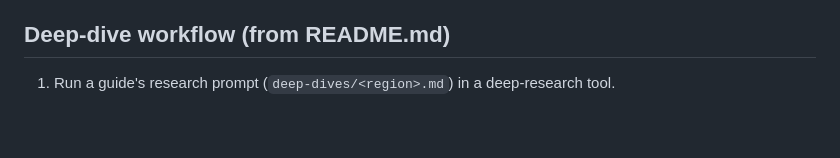
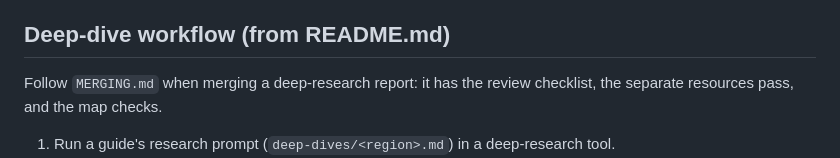
Before and after one commit to gravitypersists/atlas-of-applied-ai, a Markdown page: CLAUDE.md, the part around the change. GitHub-like rendering; blank space fills up the shorter version.

Commit message:
Add MERGING.md: playbook for merging deep-dive reports into the atlas
Co-Authored-By: Claude Opus 5.5 (1M context) <noreply@anthropic.com>

```diff
--- a/CLAUDE.md
+++ b/CLAUDE.md
@@ -59,6 +59,8 @@ The map gives these fields meaning, so treat them carefully:
 
 ## Deep-dive workflow (from README.md)
 
+Follow `MERGING.md` when merging a deep-research report: it has the review checklist, the separate resources pass, and the map checks.
+
 1. Run a guide's research prompt (`deep-dives/<region>.md`) in a deep-research tool.
 2. Parse the output's Section 2 (nodes) into YAML, merge it into `backbone.yaml`, and run `validate.py`. Keep existing anchors' parents unless a change is argued for (deep-research runs tend to drop cross-region edges), check new nodes against existing names and aliases in every region, and spot-check refs. Section 1's overview and learning path go on the region.
 3. Section 3 (backbone amendments) gets human review before any structural change is accepted. Don't apply it automatically.
```
Also changed, not shown: MERGING.md (added, +51 -0 lines).
